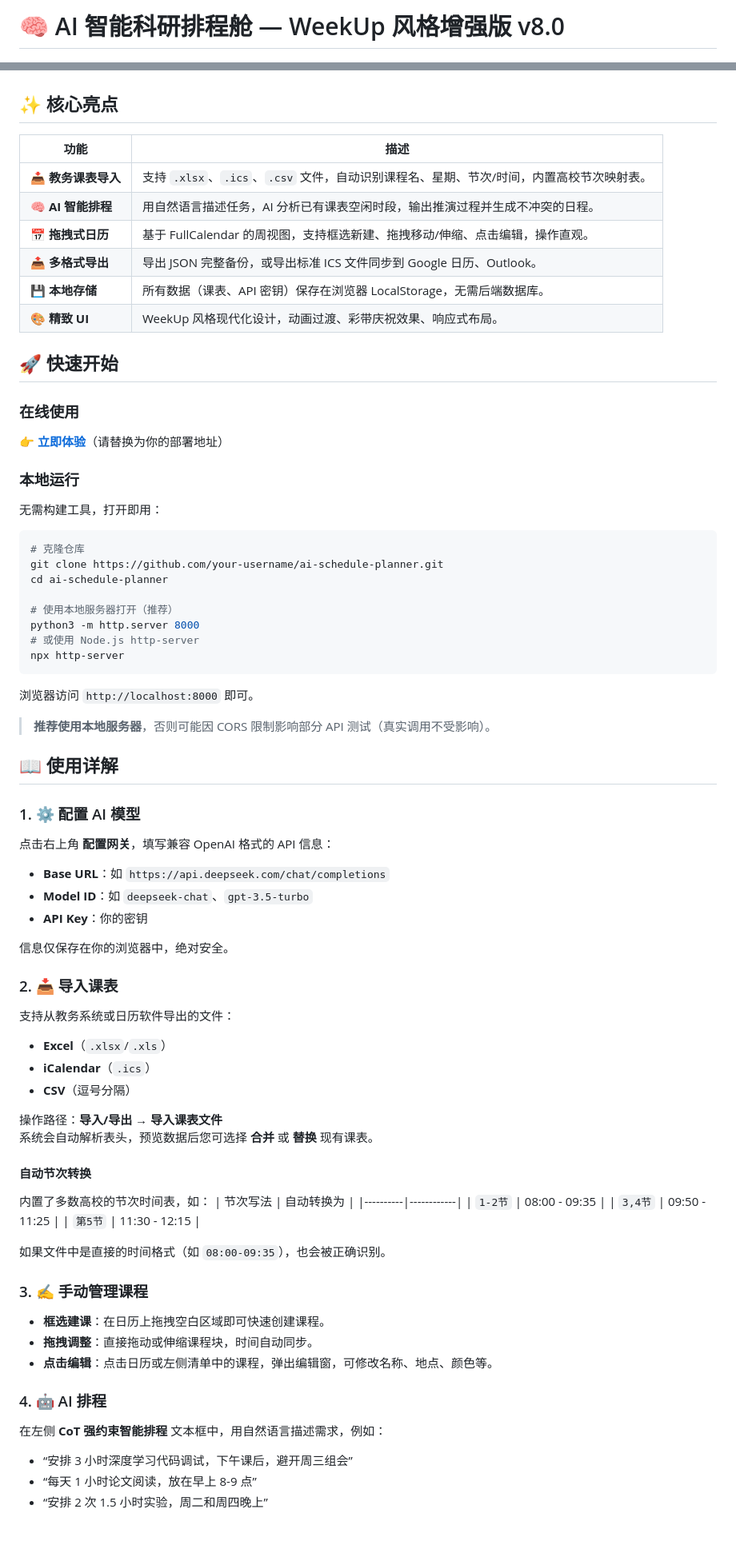
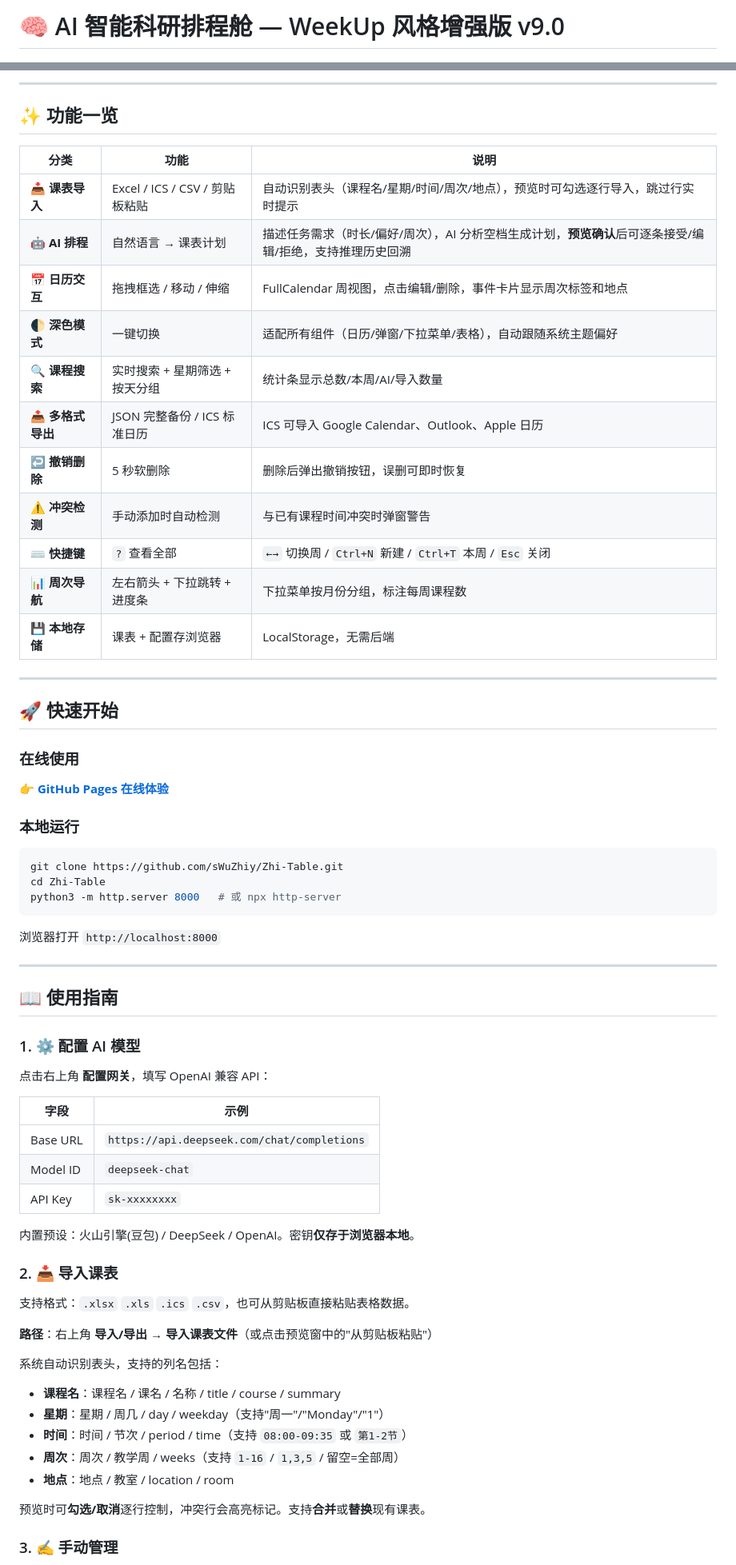
Before and after one commit to sWuZhiy/Zhi-Table, a Markdown page: README.md, 2 parts joined by grey strips. Shown at 80% size. Rendered like a GitHub page; blank space fills up the shorter version.

Commit message:
重写README：反映v9.0全部功能（深色模式/AI预览/撤销/冲突检测/快捷键等）

````diff
--- a/README.md
+++ b/README.md
@@ -1,3 +1,3 @@
-# 🧠 AI 智能科研排程舱 — WeekUp 风格增强版 v8.0
+# 🧠 AI 智能科研排程舱 — WeekUp 风格增强版 v9.0
 
 [![License: MIT](https://img.shields.io/badge/License-MIT-green.svg)](https://opensource.org/licenses/MIT)
@@ -12,74 +9,66 @@
 
+---
 
-## ✨ 核心亮点
+## ✨ 功能一览
 
-| 功能 | 描述 |
-|------|------|
-| 📥 **教务课表导入** | 支持 `.xlsx`、`.ics`、`.csv` 文件，自动识别课程名、星期、节次/时间，内置高校节次映射表。|
-| 🧠 **AI 智能排程** | 用自然语言描述任务，AI 分析已有课表空闲时段，输出推演过程并生成不冲突的日程。|
-| 📅 **拖拽式日历** | 基于 FullCalendar 的周视图，支持框选新建、拖拽移动/伸缩、点击编辑，操作直观。|
-| 📤 **多格式导出** | 导出 JSON 完整备份，或导出标准 ICS 文件同步到 Google 日历、Outlook。|
-| 💾 **本地存储** | 所有数据（课表、API 密钥）保存在浏览器 LocalStorage，无需后端数据库。|
-| 🎨 **精致 UI** | WeekUp 风格现代化设计，动画过渡、彩带庆祝效果、响应式布局。|
+| 分类 | 功能 | 说明 |
+|------|------|------|
+| 📥 **课表导入** | Excel / ICS / CSV / 剪贴板粘贴 | 自动识别表头（课程名/星期/时间/周次/地点），预览时可勾选逐行导入，跳过行实时提示 |
+| 🤖 **AI 排程** | 自然语言 → 课表计划 | 描述任务需求（时长/偏好/周次），AI 分析空档生成计划，**预览确认**后可逐条接受/编辑/拒绝，支持推理历史回溯 |
+| 📅 **日历交互** | 拖拽框选 / 移动 / 伸缩 | FullCalendar 周视图，点击编辑/删除，事件卡片显示周次标签和地点 |
+| 🌓 **深色模式** | 一键切换 | 适配所有组件（日历/弹窗/下拉菜单/表格），自动跟随系统主题偏好 |
+| 🔍 **课程搜索** | 实时搜索 + 星期筛选 + 按天分组 | 统计条显示总数/本周/AI/导入数量 |
+| 📤 **多格式导出** | JSON 完整备份 / ICS 标准日历 | ICS 可导入 Google Calendar、Outlook、Apple 日历 |
+| ↩️ **撤销删除** | 5 秒软删除 | 删除后弹出撤销按钮，误删可即时恢复 |
+| ⚠️ **冲突检测** | 手动添加时自动检测 | 与已有课程时间冲突时弹窗警告 |
+| ⌨️ **快捷键** | `?` 查看全部 | `←→` 切换周 / `Ctrl+N` 新建 / `Ctrl+T` 本周 / `Esc` 关闭 |
+| 📊 **周次导航** | 左右箭头 + 下拉跳转 + 进度条 | 下拉菜单按月份分组，标注每周课程数 |
+| 💾 **本地存储** | 课表 + 配置存浏览器 | LocalStorage，无需后端 |
+
+---
 
 ## 🚀 快速开始
 
 ### 在线使用
-👉 **[立即体验](https://your-domain.com/ai-planner)**（请替换为你的部署地址）
+👉 **[GitHub Pages 在线体验](https://swuzhiy.github.io/Zhi-Table/)**
 
 ### 本地运行
-无需构建工具，打开即用：
 ```bash
-# 克隆仓库
-git clone https://github.com/your-username/ai-schedule-planner.git
-cd ai-schedule-planner
+git clone https://github.com/sWuZhiy/Zhi-Table.git
+cd Zhi-Table
+python3 -m http.server 8000   # 或 npx http-server
+```
+浏览器打开 `http://localhost:8000`
 
-# 使用本地服务器打开（推荐）
-python3 -m http.server 8000
-# 或使用 Node.js http-server
-npx http-server
-```
-浏览器访问 `http://localhost:8000` 即可。
+---
 
-> **推荐使用本地服务器**，否则可能因 CORS 限制影响部分 API 测试（真实调用不受影响）。
-
-## 📖 使用详解
+## 📖 使用指南
 
 ### 1. ⚙️ 配置 AI 模型
-点击右上角 **配置网关**，填写兼容 OpenAI 格式的 API 信息：
-- **Base URL**：如 `https://api.deepseek.com/chat/completions`
-- **Model ID**：如 `deepseek-chat`、`gpt-3.5-turbo`
-- **API Key**：你的密钥
+点击右上角 **配置网关**，填写 OpenAI 兼容 API：
 
-信息仅保存在你的浏览器中，绝对安全。
+| 字段 | 示例 |
+|------|------|
+| Base URL | `https://api.deepseek.com/chat/completions` |
+| Model ID | `deepseek-chat` |
+| API Key | `sk-xxxxxxxx` |
+
+内置预设：火山引擎(豆包) / DeepSeek / OpenAI。密钥**仅存于浏览器本地**。
 
 ### 2. 📥 导入课表
-支持从教务系统或日历软件导出的文件：
-- **Excel**（`.xlsx`/`.xls`）
-- **iCalendar**（`.ics`）
-- **CSV**（逗号分隔）
 
-操作路径：**导入/导出 → 导入课表文件**
-系统会自动解析表头，预览数据后您可选择 **合并** 或 **替换** 现有课表。
+支持格式：`.xlsx` `.xls` `.ics` `.csv`，也可从剪贴板直接粘贴表格数据。
 
-#### 自动节次转换
-内置了多数高校的节次时间表，如：
-| 节次写法 | 自动转换为 |
-|----------|------------|
-| `1-2节` | 08:00 - 09:35 |
-| `3,4节` | 09:50 - 11:25 |
-| `第5节` | 11:30 - 12:15 |
+**路径**：右上角 **导入/导出 → 导入课表文件**（或点击预览窗中的"从剪贴板粘贴"）
 
-如果文件中是直接的时间格式（如 `08:00-09:35`），也会被正确识别。
+系统自动识别表头，支持的列名包括：
+- **课程名**：课程名 / 课名 / 名称 / title / course / summary
+- **星期**：星期 / 周几 / day / weekday（支持"周一"/"Monday"/"1"）
+- **时间**：时间 / 节次 / period / time（支持 `08:00-09:35` 或 `第1-2节`）
+- **周次**：周次 / 教学周 / weeks（支持 `1-16` / `1,3,5` / 留空=全部周）
+- **地点**：地点 / 教室 / location / room
 
-### 3. ✍️ 手动管理课程
-- **框选建课**：在日历上拖拽空白区域即可快速创建课程。
-- **拖拽调整**：直接拖动或伸缩课程块，时间自动同步。
-- **点击编辑**：点击日历或左侧清单中的课程，弹出编辑窗，可修改名称、地点、颜色等。
+预览时可**勾选/取消**逐行控制，冲突行会高亮标记。支持**合并**或**替换**现有课表。
 
-### 4. 🤖 AI 排程
-在左侧 **CoT 强约束智能排程** 文本框中，用自然语言描述需求，例如：
-- “安排 3 小时深度学习代码调试，下午课后，避开周三组会”
-- “每天 1 小时论文阅读，放在早上 8-9 点”
-- “安排 2 次 1.5 小时实验，周二和周四晚上”
+### 3. ✍️ 手动管理
 
````
Also changed, not shown: other parts of README.md (+64 -76 lines).
